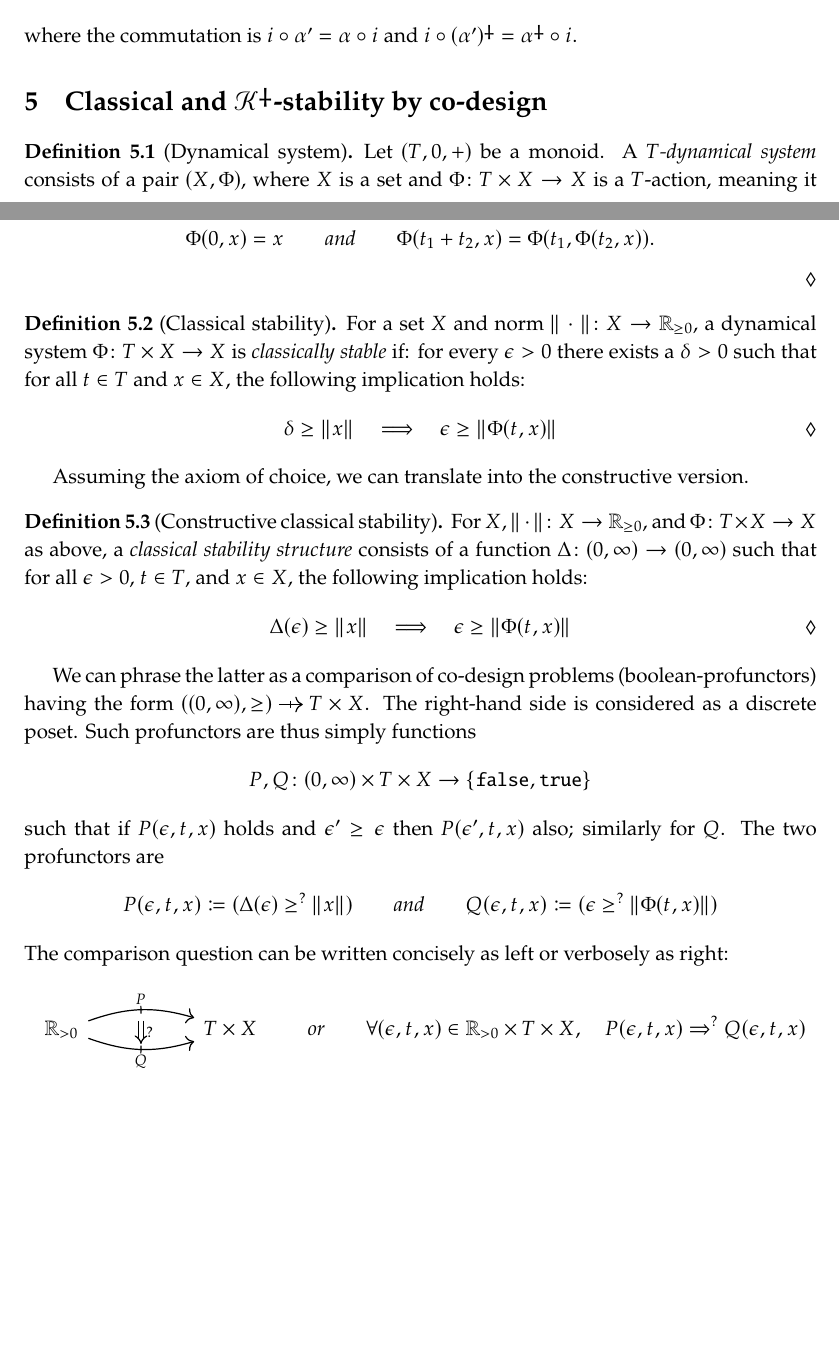
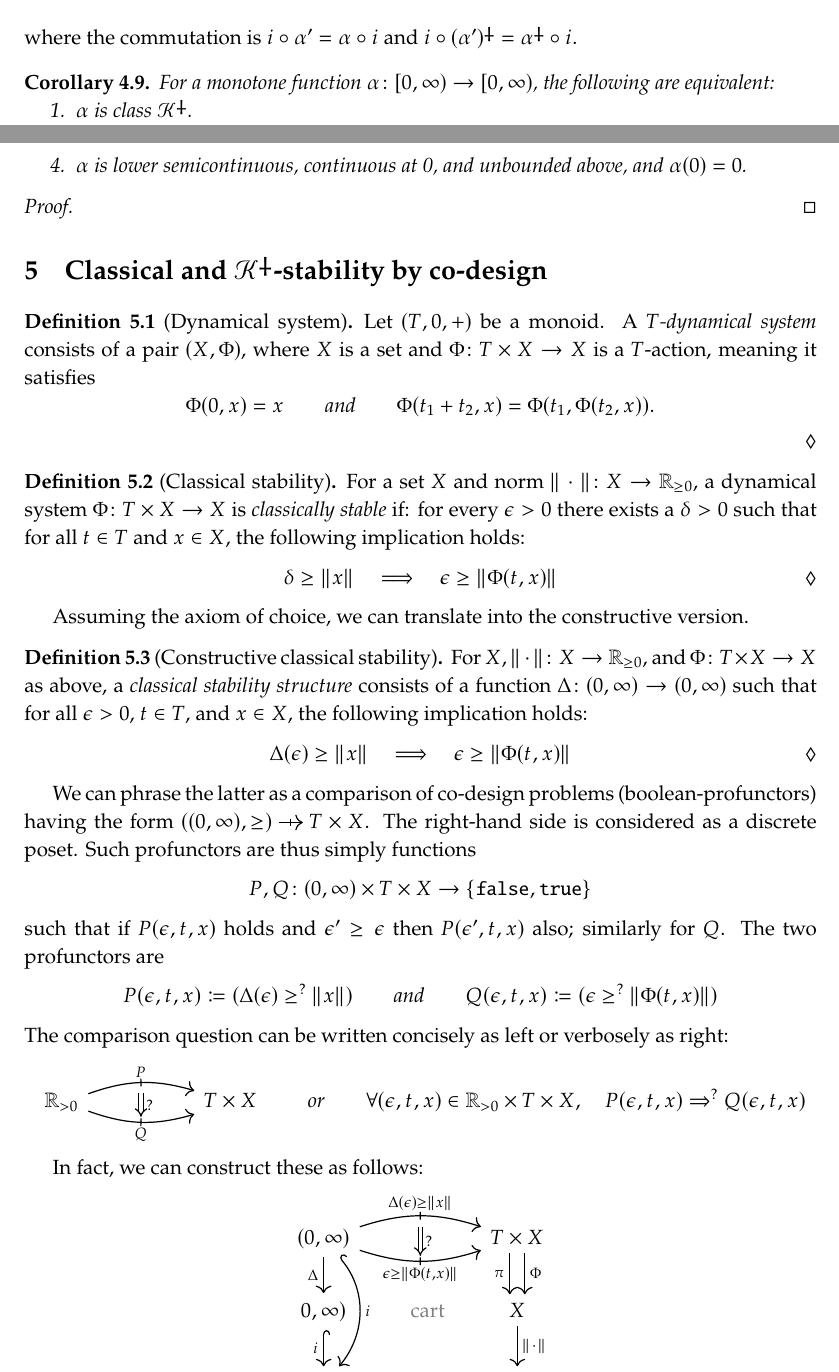
Before and after one commit to dspivak/stabilityByDesign, a LaTeX book (stabilityByDesign.tex): two parts of pages 9 and 10 of 11 before the commit and two parts of pages 9 and 10 of 12 after it, joined at a grey line, cut so that both start at the same text, the shorter picture padded with empty space. Compiled offline with pdfLaTeX.

Commit message:
stability

```diff
--- a/stabilityByDesign.tex
+++ b/stabilityByDesign.tex
@@ -119,8 +119,8 @@ citecolor=orange!50!black, urlcolor=orange!50!black, pdfencoding=unicode]{hyperr
 
 \newcommand{\adjrpos}[6][30pt]{%[size] Cat R, Right, Left, Cat L.
 \begin{tikzcd}[ampersand replacement=\&, column sep=#1]
-  #2\ar[r, shift left=7pt, "#3"]\&
-  #5\ar[l, shift left=7pt, "#4"]
+  #2\ar[r, shift left=4.5pt, "#3"]\&
+  #5\ar[l, shift left=4.5pt, "#4"]
   \ar[l, phantom, "\scriptstyle#6"]
 \end{tikzcd}
 }
@@ -1302,6 +1302,19 @@ By \cref{cor.restrict_adjoint}, a map $\alpha$ is class $\Kdag$ iff it fits into
 \]
 where the commutation is $i\circ\alpha'=\alpha\circ i$ and $i\circ(\alpha')\ldag=\alpha\ldag\circ i$.
 
+\begin{corollary}
+For a monotone function $\alpha\colon[0,\infty)\to[0,\infty)$, the following are equivalent:
+\begin{enumerate}
+	\item $\alpha$ is class $\Kdag$.
+	\item $\alpha$ restricts to a right adjoint $\alpha\big|_{(0,\infty)}\colon(0,\infty)\to (0,\infty)$.
+	\item $\alpha$ is a right adjoint and it restricts to a right adjoint $\alpha\big|_{(0,\infty)}\colon(0,\infty)\to (0,\infty)$.
+	\item $\alpha$ is lower semicontinuous, continuous at 0, and unbounded above, and $\alpha(0)=0$.
+\end{enumerate}
+\end{corollary}
+\begin{proof}
+
+\end{proof}
+
 
 \chapter{Classical and $\Kdag$-stability by co-design}
 \label{}
@@ -1361,6 +1374,24 @@ The comparison question can be written concisely as left or verbosely as right:
 P(\epsilon, t, x)\Rightarrow^? Q(\epsilon, t, x)
 \]
 
+In fact, we can construct these as follows:
+\[
+\begin{tikzcd}[column sep=65pt]
+	{(0,\infty)}
+		\ar[d, "\Delta"']
+		\ar[dd, bend left=40pt, hook, "i"]
+		\ar[r, bend left=18pt, tick, "\Delta(\epsilon)\geq\|x\|", ""' name=P]
+		\ar[r, bend right=18pt, tick, "{\epsilon\geq\|\Phi(t,x)\|}"', "" name=Q]
+	&
+	T\times X\ar[d, shift right=4pt, "\pi"']\ar[d, shift left=4pt, "\Phi"]\\
+	{0,\infty)}\ar[d, hook, "i"']\ar[r, phantom, gray, "\text{cart}"]&
+	X\ar[d, "\|\blank\|"]\\
+	{[0,\infty)}\ar[r, tick, "\geq"']&
+	{[0,\infty)}
+	\ar[from=P, to=Q-|P, Rightarrow, "?"]
+\end{tikzcd}
+\]
+
 \begin{proposition}\label{prop.lyapunov}
 Let $X$ be a manifold and $\Phi\colon\rrnon\times X\to X$ a smooth action of $(\rrnon,0,+)$, and let $f\colon X\to TX$ be the vector field given by
 \[f(x)\coloneqq \frac{\partial\Phi}{\partial t}\big|_{(0,x)}=\lim_{t\to 0}\frac{\Phi(t,x)}{t}.\]
```
Also changed, not shown: stabilityByDesign.tex (14 more changed lines).
